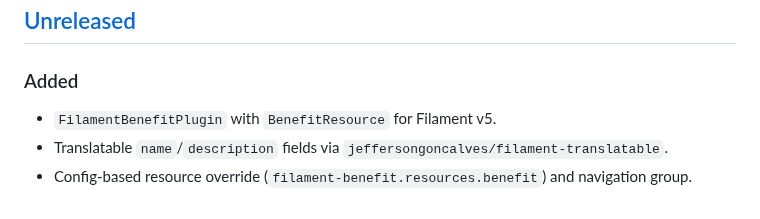
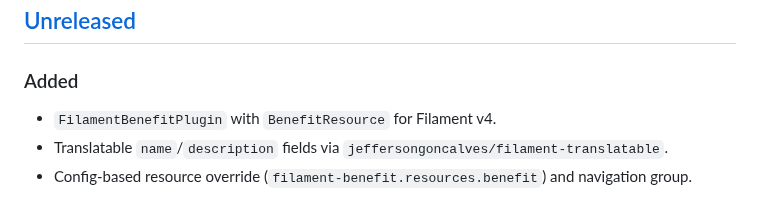
Before and after one commit to jeffersongoncalves/filament-benefit, a Markdown page: CHANGELOG.md, the part around one of its changes. GitHub-like rendering.

```diff
--- a/CHANGELOG.md
+++ b/CHANGELOG.md
@@ -9,7 +9,7 @@ and this project adheres to [Semantic Versioning](https://semver.org/spec/v2.0.0
 
 ### Added
 
-- `FilamentBenefitPlugin` with `BenefitResource` for Filament v5.
+- `FilamentBenefitPlugin` with `BenefitResource` for Filament v4.
 - Translatable `name`/`description` fields via `jeffersongoncalves/filament-translatable`.
 - Config-based resource override (`filament-benefit.resources.benefit`) and navigation group.
 
```
Also changed, not shown: other parts of CHANGELOG.md (+1 -1 lines), README.md (+4 -4 lines), art/jeffersongoncalves-filament-benefit.png, 4 other files.
